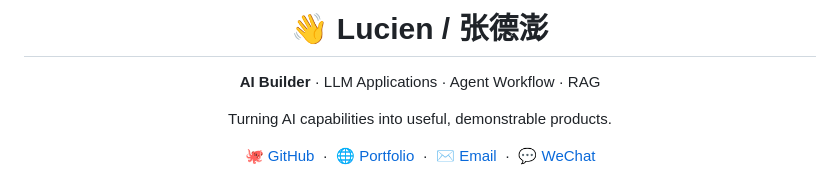
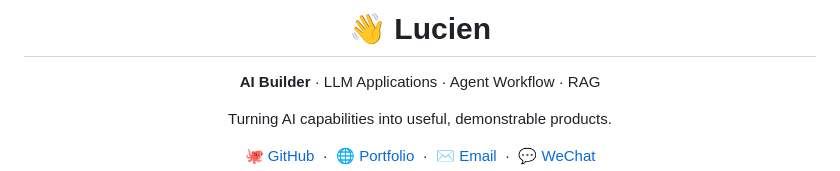
Before and after one commit to dakjdakd/dakjdakd, a Markdown page: README.md, the part around the change. Drawn GitHub-style.

```diff
--- a/README.md
+++ b/README.md
@@ -1,6 +1,6 @@
 <div align="center">
 
-<h1>👋 Lucien / 张德澎</h1>
+<h1>👋 Lucien </h1>
 
 <p><strong>AI Builder</strong> · LLM Applications · Agent Workflow · RAG</p>
 
```
